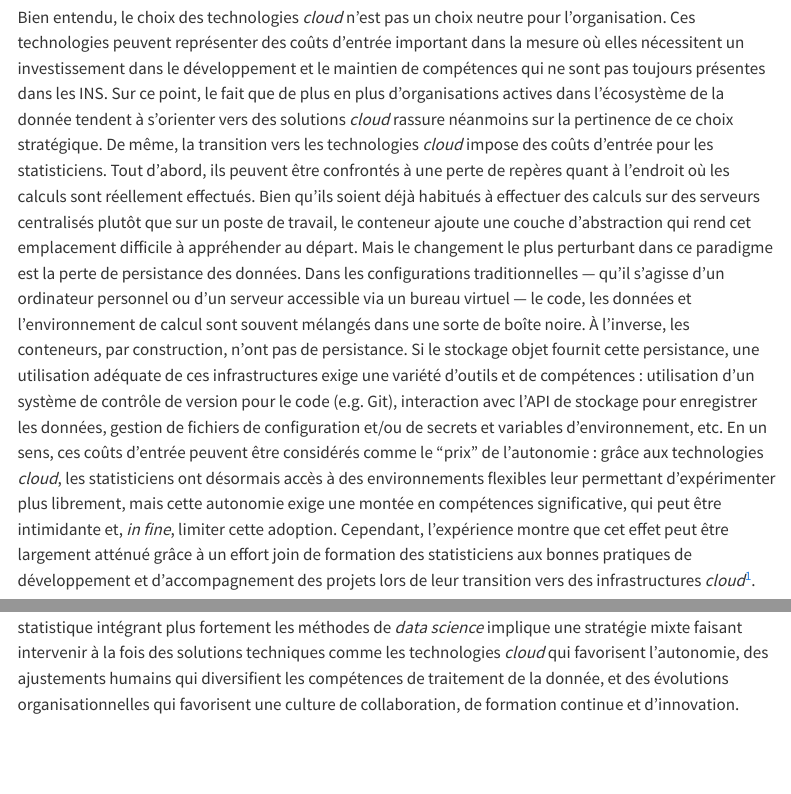
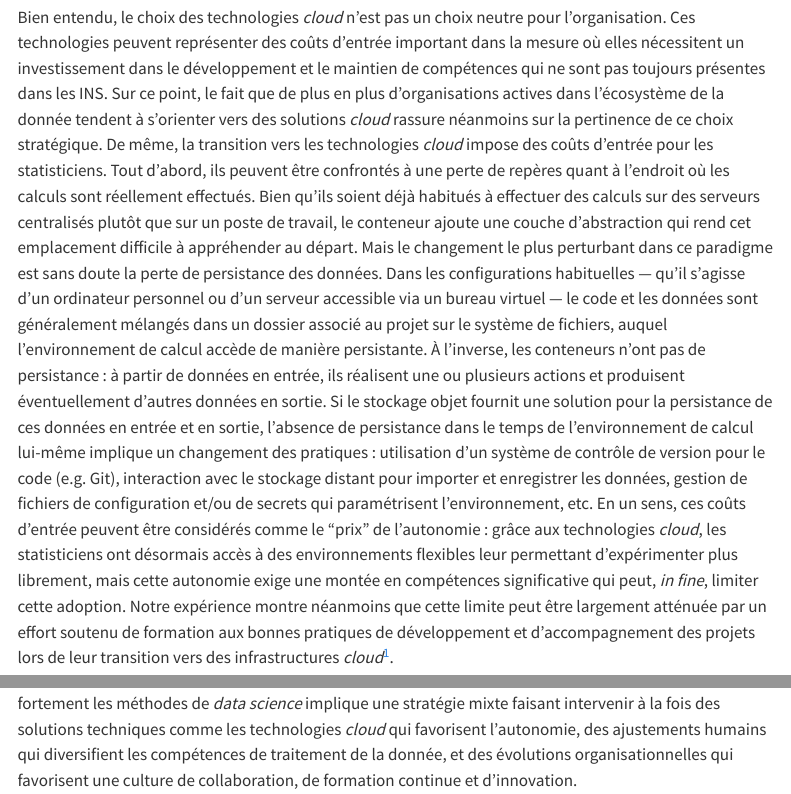
Before and after one commit to InseeFrLab/DT-cloud-prod-stat, a Quarto document (src/discussion/index.qmd): the page in a window 1100 px wide, from 410 px down, and a second part further down, joined at a grey line. Rendered offline with R 4.5, knitr and Pandoc in place of Quarto, with nearby package versions; menus at the side of the page are left out.

Commit message:
formulation

```diff
--- a/src/discussion/index.qmd
+++ b/src/discussion/index.qmd
@@ -6,7 +6,7 @@ number-offset: 4
 
 Notre capacité à tirer profit des nouvelles sources de données et des méthodes innovantes dépend largement de notre aptitude à les intégrer dans des chaînes de production efficaces et robustes. Le cas d'usage présenté dans cet article — classifier les domaines d'activité des entreprises à l'aide de méthodes d'apprentissage automatique — illustre bien l'intrication des dimensions méthodologique et informatique dans le paradigme de la *data science*. Le passage rapide entre les phases d'expérimentation et de mise en production du projet a été largement favorisé par les possibilités de développement itératif et d'automatisation permises par les technologies *cloud*. Le projet s'est en effet construit par briques successives, d'une API minimale à un projet complet intégrant une couche de supervision permettant d'améliorer le modèle déployé au fil du temps. L'appropriation des technologies *cloud* par les membres des équipes impliquées a également été un facteur déterminant. Les environnements mis à disposition via le catalogue du SSP Cloud ont permis à la fois de développer rapidement des preuves de concept pour prouver l'intérêt de l'ajout de nouveaux composants et de favoriser la reproductibilité des expérimentations et leur passage en production en mettant en application les principes du MLOps.
 
-Bien entendu, le choix des technologies *cloud* n'est pas un choix neutre pour l'organisation. Ces technologies peuvent représenter des coûts d'entrée important dans la mesure où elles nécessitent un investissement dans le développement et le maintien de compétences qui ne sont pas toujours présentes dans les INS. Sur ce point, le fait que de plus en plus d'organisations actives dans l'écosystème de la donnée tendent à s'orienter vers des solutions *cloud* rassure néanmoins sur la pertinence de ce choix stratégique. De même, la transition vers les technologies *cloud* impose des coûts d'entrée pour les statisticiens. Tout d'abord, ils peuvent être confrontés à une perte de repères quant à l'endroit où les calculs sont réellement effectués. Bien qu'ils soient déjà habitués à effectuer des calculs sur des serveurs centralisés plutôt que sur un poste de travail, le conteneur ajoute une couche d'abstraction qui rend cet emplacement difficile à appréhender au départ. Mais le changement le plus perturbant dans ce paradigme est la perte de persistance des données. Dans les configurations traditionnelles — qu'il s'agisse d'un ordinateur personnel ou d'un serveur accessible via un bureau virtuel — le code, les données et l'environnement de calcul sont souvent mélangés dans une sorte de boîte noire. À l'inverse, les conteneurs, par construction, n'ont pas de persistance. Si le stockage objet fournit cette persistance, une utilisation adéquate de ces infrastructures exige une variété d'outils et de compétences : utilisation d'un système de contrôle de version pour le code (e.g. Git), interaction avec l'API de stockage pour enregistrer les données, gestion de fichiers de configuration et/ou de secrets et variables d'environnement, etc. En un sens, ces coûts d'entrée peuvent être considérés comme le "prix" de l'autonomie : grâce aux technologies *cloud*, les statisticiens ont désormais accès à des environnements flexibles leur permettant d’expérimenter plus librement, mais cette autonomie exige une montée en compétences significative, qui peut être intimidante et, *in fine*, limiter cette adoption. Cependant, l'expérience montre que cet effet peut être largement atténué grâce à un effort join de formation des statisticiens aux bonnes pratiques de développement et d’accompagnement des projets lors de leur transition vers des infrastructures *cloud*[^formations].
+Bien entendu, le choix des technologies *cloud* n'est pas un choix neutre pour l'organisation. Ces technologies peuvent représenter des coûts d'entrée important dans la mesure où elles nécessitent un investissement dans le développement et le maintien de compétences qui ne sont pas toujours présentes dans les INS. Sur ce point, le fait que de plus en plus d'organisations actives dans l'écosystème de la donnée tendent à s'orienter vers des solutions *cloud* rassure néanmoins sur la pertinence de ce choix stratégique. De même, la transition vers les technologies *cloud* impose des coûts d'entrée pour les statisticiens. Tout d'abord, ils peuvent être confrontés à une perte de repères quant à l'endroit où les calculs sont réellement effectués. Bien qu'ils soient déjà habitués à effectuer des calculs sur des serveurs centralisés plutôt que sur un poste de travail, le conteneur ajoute une couche d'abstraction qui rend cet emplacement difficile à appréhender au départ. Mais le changement le plus perturbant dans ce paradigme est sans doute la perte de persistance des données. Dans les configurations habituelles — qu'il s'agisse d'un ordinateur personnel ou d'un serveur accessible via un bureau virtuel — le code et les données sont généralement mélangés dans un dossier associé au projet sur le système de fichiers, auquel l'environnement de calcul accède de manière persistante. À l'inverse, les conteneurs n'ont pas de persistance : à partir de données en entrée, ils réalisent une ou plusieurs actions et produisent éventuellement d'autres données en sortie. Si le stockage objet fournit une solution pour la persistance de ces données en entrée et en sortie, l'absence de persistance dans le temps de l'environnement de calcul lui-même implique un changement des pratiques : utilisation d'un système de contrôle de version pour le code (e.g. Git), interaction avec le stockage distant pour importer et enregistrer les données, gestion de fichiers de configuration et/ou de secrets qui paramétrisent l'environnement, etc. En un sens, ces coûts d'entrée peuvent être considérés comme le "prix" de l'autonomie : grâce aux technologies *cloud*, les statisticiens ont désormais accès à des environnements flexibles leur permettant d’expérimenter plus librement, mais cette autonomie exige une montée en compétences significative qui peut, *in fine*, limiter cette adoption. Notre expérience montre néanmoins que cette limite peut être largement atténuée par un effort soutenu de formation aux bonnes pratiques de développement et d’accompagnement des projets lors de leur transition vers des infrastructures *cloud*[^formations].
 
 [^formations]: Des ressources comme la formation aux bonnes pratiques de développement avec Git et R ([https://github.com/InseeFrLab/formation-bonnes-pratiques-git-R](https://github.com/InseeFrLab/formation-bonnes-pratiques-git-R)) ou encore le cours de mise en production des projets de *data science* à l'ENSAE ([https://ensae-reproductibilite.github.io/website/](https://ensae-reproductibilite.github.io/website/)) visent à combler ce besoin. De même, les équipes Innovation, Datascience et KubeApp proposent des accompagnements des équipes projets pour faciliter l'adoption des nouveaux environnements de *self* et de déploiement. Ces différentes initiatives participent de cet effort de montée en compétence collective sur les outils informatiques qui favorisent la qualité des projets et ainsi leur passage en production.
 
```
Also changed, not shown: src/discussion/index.qmd (2 more changed lines).
